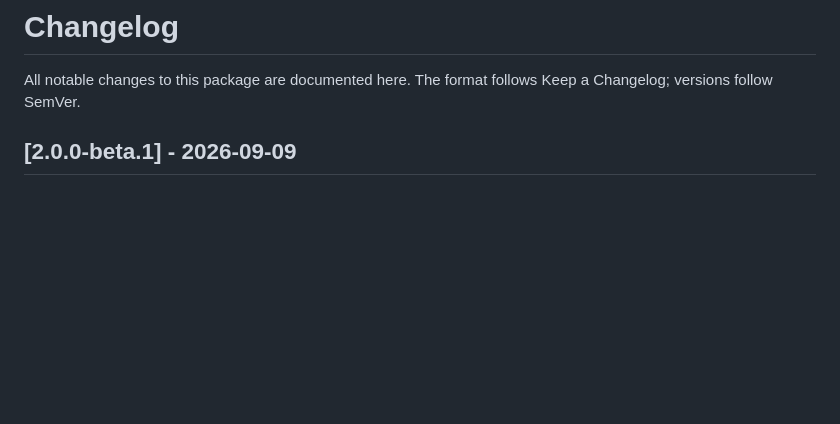
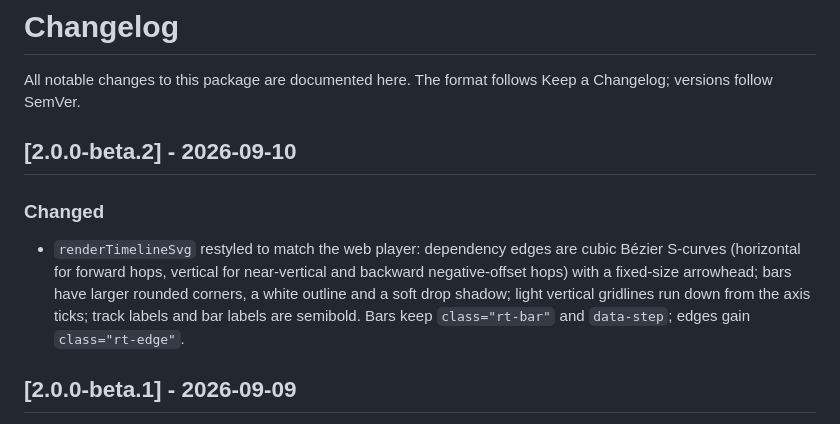
Before and after one commit to rhylthyme/rhylthyme-timeline, a Markdown page: CHANGELOG.md, the part around the change. Drawn GitHub-style; blank space fills up the shorter version.

Commit message:
2.0.0-beta.2: SVG restyled to match the web player (Bezier edges, rounded shadowed bars, gridlines)
Claude-Session: https://claude.ai/code/session_01TnBNYEcXAjSAa9URrzLk8q

```diff
--- a/CHANGELOG.md
+++ b/CHANGELOG.md
@@ -2,6 +2,17 @@
 
 All notable changes to this package are documented here. The format follows
 Keep a Changelog; versions follow SemVer.
+
+## [2.0.0-beta.2] - 2026-09-10
+
+### Changed
+- `renderTimelineSvg` restyled to match the web player: dependency edges
+  are cubic Bézier S-curves (horizontal for forward hops, vertical for
+  near-vertical and backward negative-offset hops) with a fixed-size
+  arrowhead; bars have larger rounded corners, a white outline and a soft
+  drop shadow; light vertical gridlines run down from the axis ticks;
+  track labels and bar labels are semibold. Bars keep `class="rt-bar"`
+  and `data-step`; edges gain `class="rt-edge"`.
 
 ## [2.0.0-beta.1] - 2026-09-09
 
```
Also changed, not shown: docs/element-dark.png, docs/element-mobile-cookbook.png, docs/element-player.png, 4 other files.
